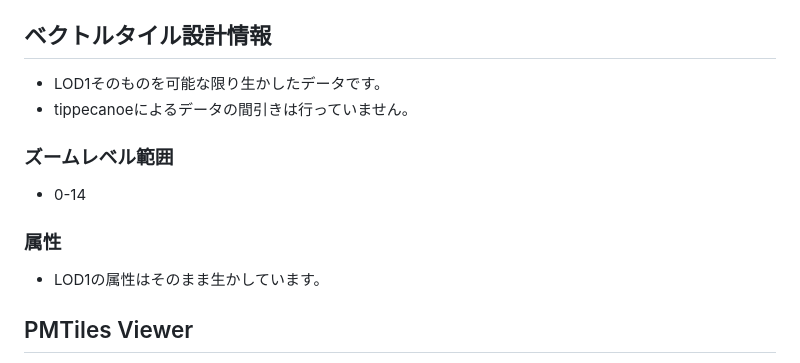
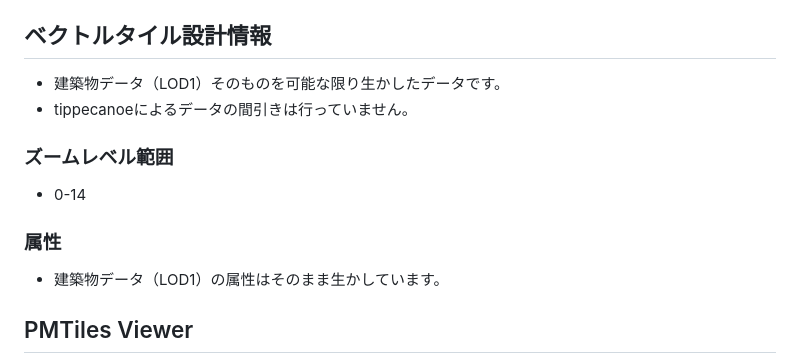
Before and after one commit to shi-works/plateau-lod1-bldg-pmtiles, a Markdown page: README.md, the part around the change. Rendered like a GitHub page.

```diff
--- a/README.md
+++ b/README.md
@@ -69,14 +69,14 @@
 - `https://pmtiles-data.s3.ap-northeast-1.amazonaws.com/plateau/47201_naha-shi_lod1_Building.pmtiles`(24.9MB)
 
 ## ベクトルタイル設計情報
-- LOD1そのものを可能な限り生かしたデータです。
+- 建築物データ（LOD1）そのものを可能な限り生かしたデータです。
 - tippecanoeによるデータの間引きは行っていません。
 
 ### ズームレベル範囲
 - 0-14
 
 ### 属性
-- LOD1の属性はそのまま生かしています。
+- 建築物データ（LOD1）の属性はそのまま生かしています。
 
 ## PMTiles Viewer
 - PMTilesはPMTiles Viewerで閲覧することができます。
```
